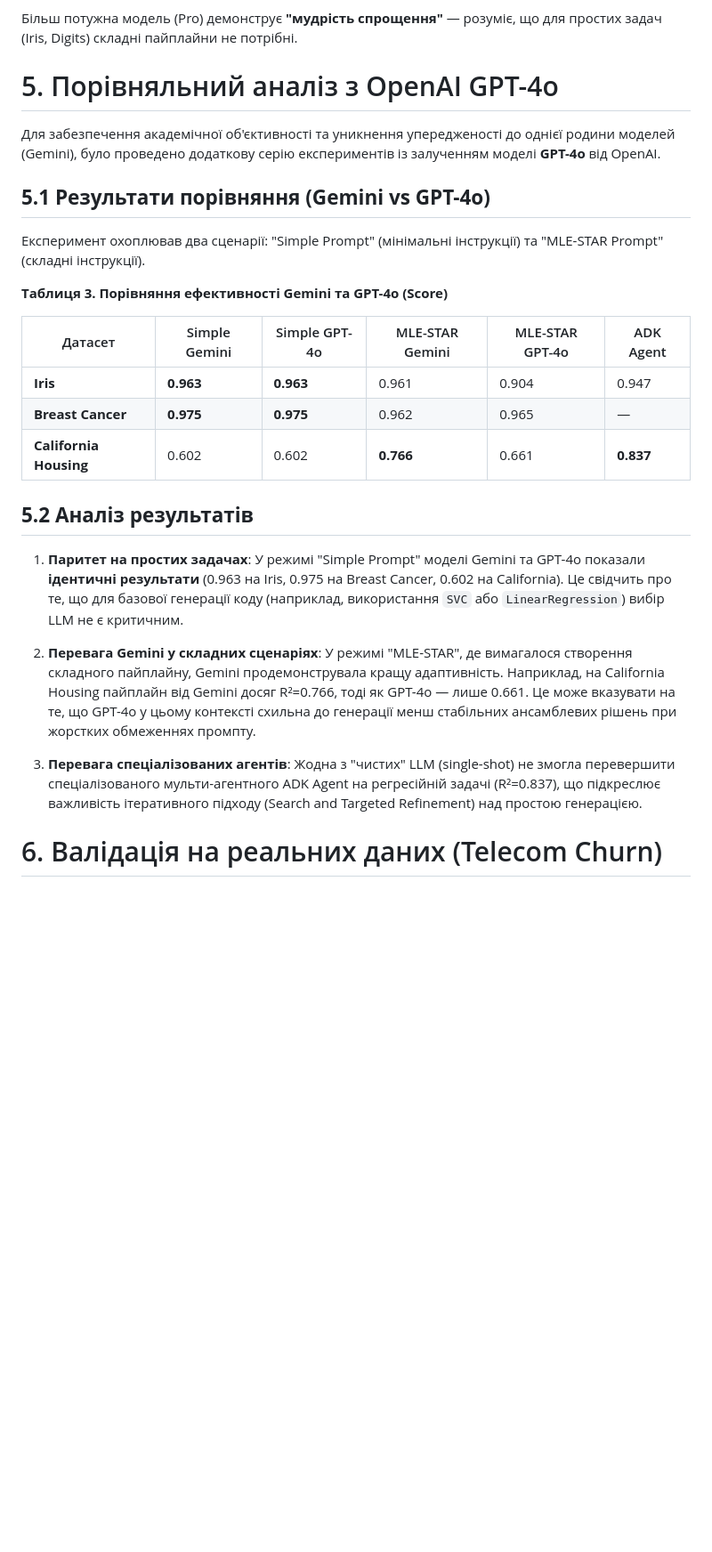
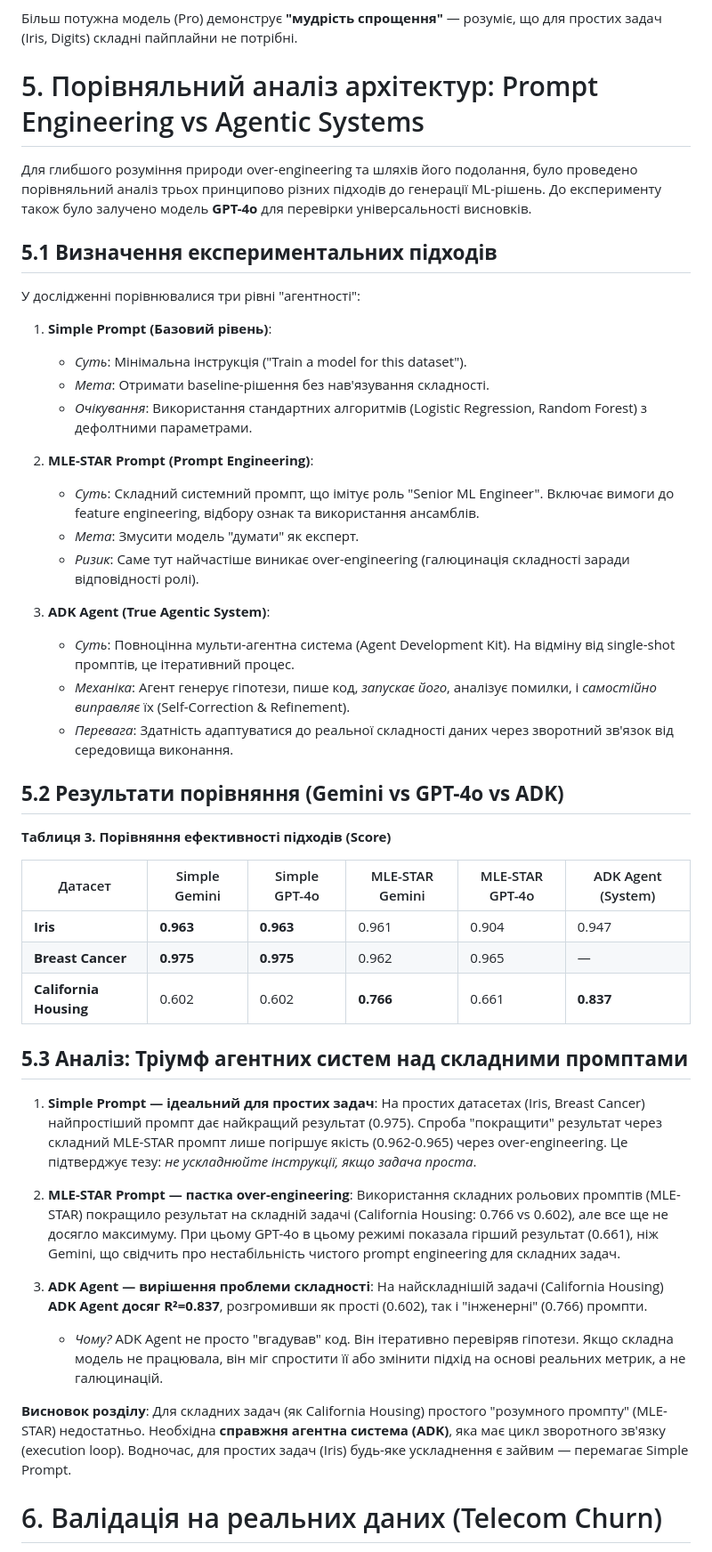
Before and after one commit to ilyafefelov/MLE-STAR-demo, a Markdown page: reports/tezy_final.md, the part around one of its changes. Shown at 89% size. Rendered like a GitHub page; blank space fills up the shorter version.

Commit message:
Update thesis: Expand Section 2.1 and 5 to clarify ADK Agent role and methodology

```diff
--- a/reports/tezy_final.md
+++ b/reports/tezy_final.md
@@ -174,29 +186,52 @@
 
 Більш потужна модель (Pro) демонструє **"мудрість спрощення"** — розуміє, що для простих задач (Iris, Digits) складні пайплайни не потрібні.
 
-# 5. Порівняльний аналіз з OpenAI GPT-4o
+# 5. Порівняльний аналіз архітектур: Prompt Engineering vs Agentic Systems
 
-Для забезпечення академічної об'єктивності та уникнення упередженості до однієї родини моделей (Gemini), було проведено додаткову серію експериментів із залученням моделі **GPT-4o** від OpenAI.
+Для глибшого розуміння природи over-engineering та шляхів його подолання, було проведено порівняльний аналіз трьох принципово різних підходів до генерації ML-рішень. До експерименту також було залучено модель **GPT-4o** для перевірки універсальності висновків.
 
-## **5.1 Результати порівняння (Gemini vs GPT-4o)**
+## **5.1 Визначення експериментальних підходів**
 
-Експеримент охоплював два сценарії: "Simple Prompt" (мінімальні інструкції) та "MLE-STAR Prompt" (складні інструкції).
+У дослідженні порівнювалися три рівні "агентності":
 
-**Таблиця 3. Порівняння ефективності Gemini та GPT-4o (Score)**
+1.  **Simple Prompt (Базовий рівень)**:
+    - *Суть*: Мінімальна інструкція ("Train a model for this dataset").
+    - *Мета*: Отримати baseline-рішення без нав'язування складності.
+    - *Очікування*: Використання стандартних алгоритмів (Logistic Regression, Random Forest) з дефолтними параметрами.
 
-| Датасет | Simple Gemini | Simple GPT-4o | MLE-STAR Gemini | MLE-STAR GPT-4o | ADK Agent |
-|---------|---------------|---------------|-----------------|-----------------|-----------|
+2.  **MLE-STAR Prompt (Prompt Engineering)**:
+    - *Суть*: Складний системний промпт, що імітує роль "Senior ML Engineer". Включає вимоги до feature engineering, відбору ознак та використання ансамблів.
+    - *Мета*: Змусити модель "думати" як експерт.
+    - *Ризик*: Саме тут найчастіше виникає over-engineering (галюцинація складності заради відповідності ролі).
+
+3.  **ADK Agent (True Agentic System)**:
+    - *Суть*: Повноцінна мульти-агентна система (Agent Development Kit). На відміну від single-shot промптів, це ітеративний процес.
+    - *Механіка*: Агент генерує гіпотези, пише код, *запускає його*, аналізує помилки, і *самостійно виправляє* їх (Self-Correction & Refinement).
+    - *Перевага*: Здатність адаптуватися до реальної складності даних через зворотний зв'язок від середовища виконання.
+
+## **5.2 Результати порівняння (Gemini vs GPT-4o vs ADK)**
+
+**Таблиця 3. Порівняння ефективності підходів (Score)**
+
+| Датасет | Simple Gemini | Simple GPT-4o | MLE-STAR Gemini | MLE-STAR GPT-4o | ADK Agent (System) |
+|---------|---------------|---------------|-----------------|-----------------|--------------------|
 | **Iris** | **0.963** | **0.963** | 0.961 | 0.904 | 0.947 |
 | **Breast Cancer** | **0.975** | **0.975** | 0.962 | 0.965 | — |
 | **California Housing** | 0.602 | 0.602 | **0.766** | 0.661 | **0.837** |
 
-## **5.2 Аналіз результатів**
+## **5.3 Аналіз: Тріумф агентних систем над складними промптами**
 
-1. **Паритет на простих задачах**: У режимі "Simple Prompt" моделі Gemini та GPT-4o показали **ідентичні результати** (0.963 на Iris, 0.975 на Breast Cancer, 0.602 на California). Це свідчить про те, що для базової генерації коду (наприклад, використання `SVC` або `LinearRegression`) вибір LLM не є критичним.
+1.  **Simple Prompt — ідеальний для простих задач**:
+    На простих датасетах (Iris, Breast Cancer) найпростіший промпт дає найкращий результат (0.975). Спроба "покращити" результат через складний MLE-STAR промпт лише погіршує якість (0.962-0.965) через over-engineering. Це підтверджує тезу: *не ускладнюйте інструкції, якщо задача проста*.
 
-2. **Перевага Gemini у складних сценаріях**: У режимі "MLE-STAR", де вимагалося створення складного пайплайну, Gemini продемонструвала кращу адаптивність. Наприклад, на California Housing пайплайн від Gemini досяг R²=0.766, тоді як GPT-4o — лише 0.661. Це може вказувати на те, що GPT-4o у цьому контексті схильна до генерації менш стабільних ансамблевих рішень при жорстких обмеженнях промпту.
+2.  **MLE-STAR Prompt — пастка over-engineering**:
+    Використання складних рольових промптів (MLE-STAR) покращило результат на складній задачі (California Housing: 0.766 vs 0.602), але все ще не досягло максимуму. При цьому GPT-4o в цьому режимі показала гірший результат (0.661), ніж Gemini, що свідчить про нестабільність чистого prompt engineering для складних задач.
 
-3. **Перевага спеціалізованих агентів**: Жодна з "чистих" LLM (single-shot) не змогла перевершити спеціалізованого мульти-агентного ADK Agent на регресійній задачі (R²=0.837), що підкреслює важливість ітеративного підходу (Search and Targeted Refinement) над простою генерацією.
+3.  **ADK Agent — вирішення проблеми складності**:
+    На найскладнішій задачі (California Housing) **ADK Agent досяг R²=0.837**, розгромивши як прості (0.602), так і "інженерні" (0.766) промпти.
+    *   *Чому?* ADK Agent не просто "вгадував" код. Він ітеративно перевіряв гіпотези. Якщо складна модель не працювала, він міг спростити її або змінити підхід на основі реальних метрик, а не галюцинацій.
+
+**Висновок розділу**: Для складних задач (як California Housing) простого "розумного промпту" (MLE-STAR) недостатньо. Необхідна **справжня агентна система (ADK)**, яка має цикл зворотного зв'язку (execution loop). Водночас, для простих задач (Iris) будь-яке ускладнення є зайвим — перемагає Simple Prompt.
 
 # 6. Валідація на реальних даних (Telecom Churn)
 
```
Also changed, not shown: other parts of reports/tezy_final.md (+15 -3 lines).
